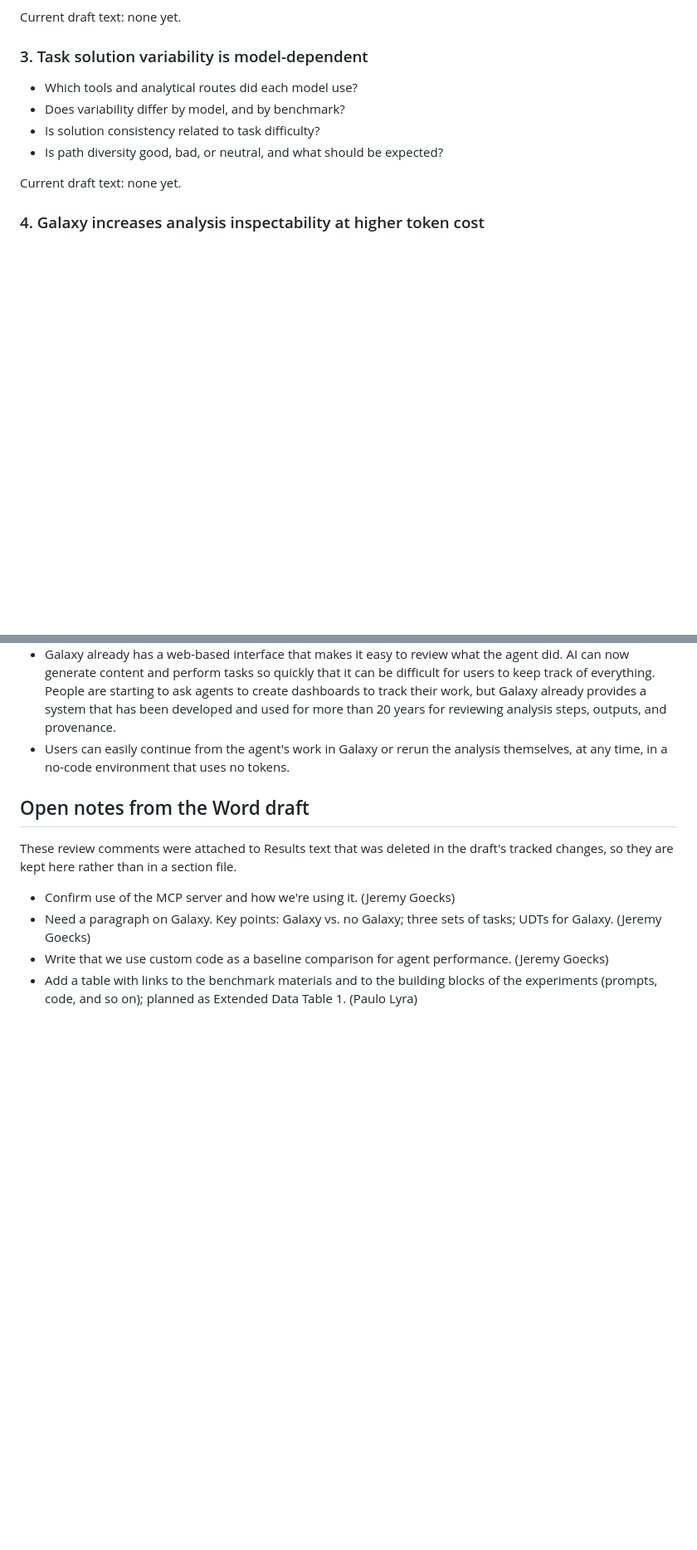
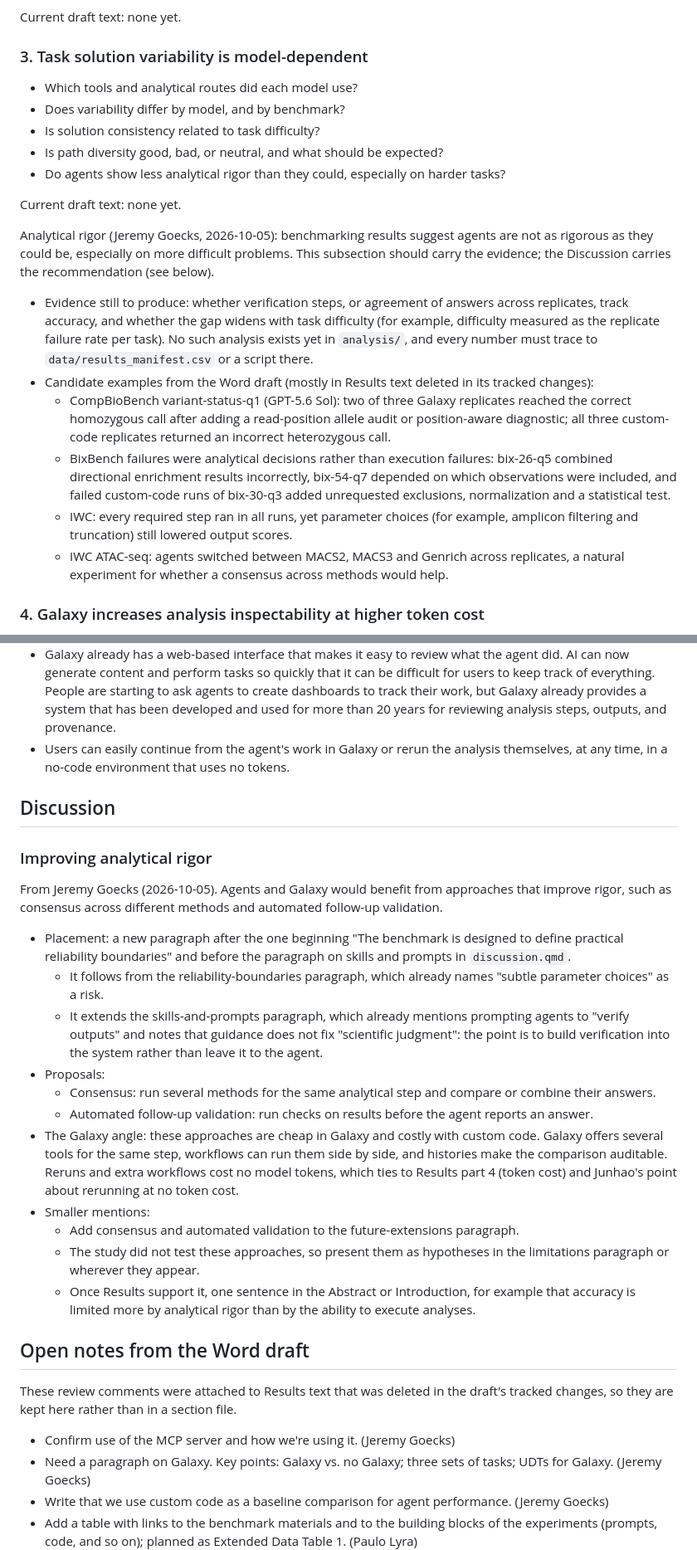
Before and after one commit to goeckslab/agent-galaxy-benchmark-manuscript, a Markdown page: manuscript/outline.md, 2 parts joined by grey strips. Shown at 83% size. GitHub-like rendering; blank space fills up the shorter version.

Commit message:
Add analytical-rigor notes to the manuscript outline
Record the observation that agents show less rigor than they could,
especially on harder tasks. Under Results part 3, list the evidence
still to produce and candidate examples from the Word draft. Add a
Discussion entry on improving rigor through consensus across methods
and automated follow-up validation, with its placement and the Galaxy
angle.

Co-Authored-By: Claude Opus 5.5 <noreply@anthropic.com>
Claude-Session: https://claude.ai/code/session_01TXNbnEseeqcdziqHQr3uKe

```diff
--- a/manuscript/outline.md
+++ b/manuscript/outline.md
@@ -42,8 +42,20 @@ Current draft text: none yet.
 - Does variability differ by model, and by benchmark?
 - Is solution consistency related to task difficulty?
 - Is path diversity good, bad, or neutral, and what should be expected?
+- Do agents show less analytical rigor than they could, especially on harder tasks?
 
 Current draft text: none yet.
+
+Analytical rigor (Jeremy Goecks, 2026-10-05): benchmarking results suggest agents are not as rigorous as they could be, especially on more difficult problems.
+This subsection should carry the evidence; the Discussion carries the recommendation (see below).
+
+- Evidence still to produce: whether verification steps, or agreement of answers across replicates, track accuracy, and whether the gap widens with task difficulty (for example, difficulty measured as the replicate failure rate per task).
+  No such analysis exists yet in `analysis/`, and every number must trace to `data/results_manifest.csv` or a script there.
+- Candidate examples from the Word draft (mostly in Results text deleted in its tracked changes):
+  - CompBioBench variant-status-q1 (GPT-5.6 Sol): two of three Galaxy replicates reached the correct homozygous call after adding a read-position allele audit or position-aware diagnostic; all three custom-code replicates returned an incorrect heterozygous call.
+  - BixBench failures were analytical decisions rather than execution failures: bix-26-q5 combined directional enrichment results incorrectly, bix-54-q7 depended on which observations were included, and failed custom-code runs of bix-30-q3 added unrequested exclusions, normalization and a statistical test.
+  - IWC: every required step ran in all runs, yet parameter choices (for example, amplicon filtering and truncation) still lowered output scores.
+  - IWC ATAC-seq: agents switched between MACS2, MACS3 and Genrich across replicates, a natural experiment for whether a consensus across methods would help.
 
 ### 4. Galaxy increases analysis inspectability at higher token cost
 
@@ -74,6 +86,27 @@ Junhao Qiu's longer version:
   People are starting to ask agents to create dashboards to track their work, but Galaxy already provides a system that has been developed and used for more than 20 years for reviewing analysis steps, outputs, and provenance.
 - Users can easily continue from the agent's work in Galaxy or rerun the analysis themselves, at any time, in a no-code environment that uses no tokens.
 
+## Discussion
+
+### Improving analytical rigor
+
+From Jeremy Goecks (2026-10-05).
+Agents and Galaxy would benefit from approaches that improve rigor, such as consensus across different methods and automated follow-up validation.
+
+- Placement: a new paragraph after the one beginning "The benchmark is designed to define practical reliability boundaries" and before the paragraph on skills and prompts in `discussion.qmd`.
+  - It follows from the reliability-boundaries paragraph, which already names "subtle parameter choices" as a risk.
+  - It extends the skills-and-prompts paragraph, which already mentions prompting agents to "verify outputs" and notes that guidance does not fix "scientific judgment": the point is to build verification into the system rather than leave it to the agent.
+- Proposals:
+  - Consensus: run several methods for the same analytical step and compare or combine their answers.
+  - Automated follow-up validation: run checks on results before the agent reports an answer.
+- The Galaxy angle: these approaches are cheap in Galaxy and costly with custom code.
+  Galaxy offers several tools for the same step, workflows can run them side by side, and histories make the comparison auditable.
+  Reruns and extra workflows cost no model tokens, which ties to Results part 4 (token cost) and Junhao's point about rerunning at no token cost.
+- Smaller mentions:
+  - Add consensus and automated validation to the future-extensions paragraph.
+  - The study did not test these approaches, so present them as hypotheses in the limitations paragraph or wherever they appear.
+  - Once Results support it, one sentence in the Abstract or Introduction, for example that accuracy is limited more by analytical rigor than by the ability to execute analyses.
+
 ## Open notes from the Word draft
 
 These review comments were attached to Results text that was deleted in the draft's tracked changes, so they are kept here rather than in a section file.
```
